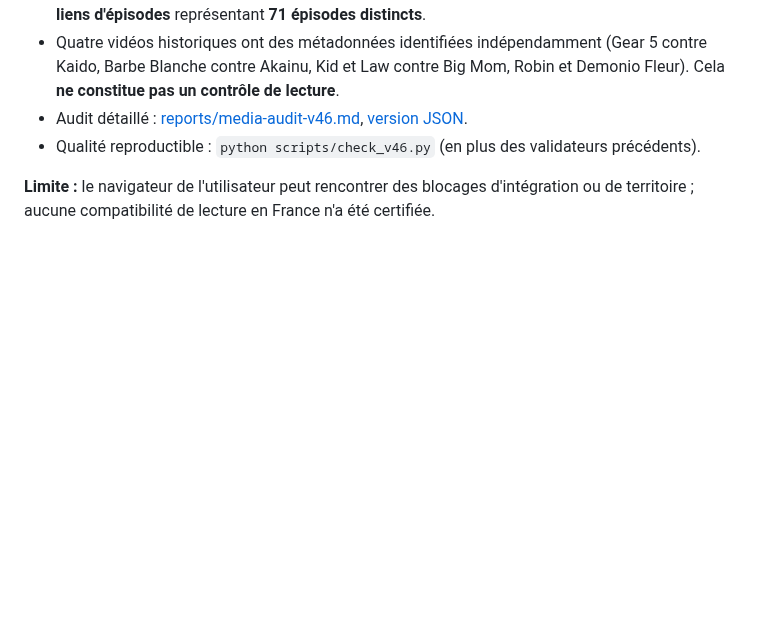
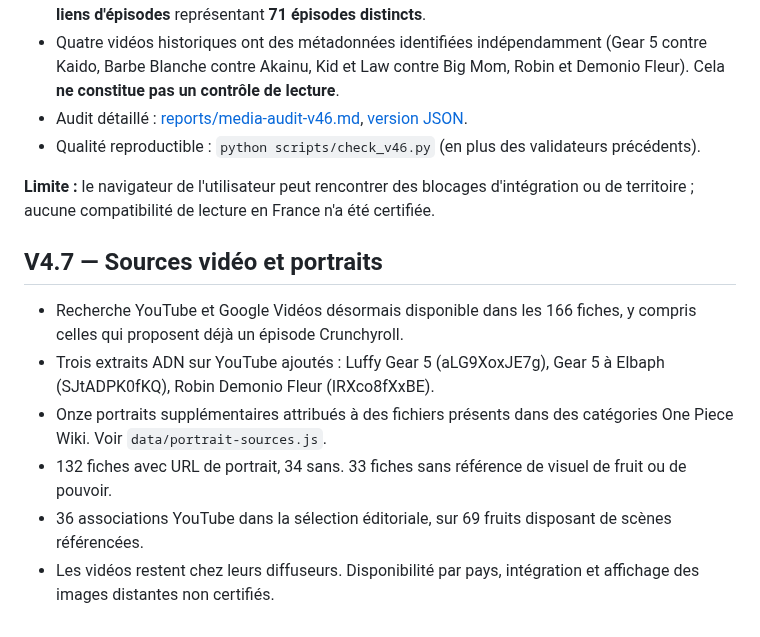
Before and after one commit to shinobione/DemonFruitzDex, a Markdown page: README.md, the part around the change. Rendered like a GitHub page; blank space fills up the shorter version.

Commit message:
docs: summarize V4.7 YouTube-first search, ADN videos and 11 wiki portrait references

```diff
--- a/README.md
+++ b/README.md
@@ -135,3 +135,12 @@ Cette étape privilégie la **fiabilité** plutôt que de rajouter des extraits
 - Qualité reproductible : `python scripts/check_v46.py` (en plus des validateurs précédents).
 
 **Limite :** le navigateur de l'utilisateur peut rencontrer des blocages d'intégration ou de territoire ; aucune compatibilité de lecture en France n'a été certifiée.
+
+## V4.7 — Sources vidéo et portraits
+
+- Recherche YouTube et Google Vidéos désormais disponible dans les 166 fiches, y compris celles qui proposent déjà un épisode Crunchyroll.
+- Trois extraits ADN sur YouTube ajoutés : Luffy Gear 5 (aLG9XoxJE7g), Gear 5 à Elbaph (SJtADPK0fKQ), Robin Demonio Fleur (IRXco8fXxBE).
+- Onze portraits supplémentaires attribués à des fichiers présents dans des catégories One Piece Wiki. Voir `data/portrait-sources.js`.
+- 132 fiches avec URL de portrait, 34 sans. 33 fiches sans référence de visuel de fruit ou de pouvoir.
+- 36 associations YouTube dans la sélection éditoriale, sur 69 fruits disposant de scènes référencées.
+- Les vidéos restent chez leurs diffuseurs. Disponibilité par pays, intégration et affichage des images distantes non certifiés.
```
